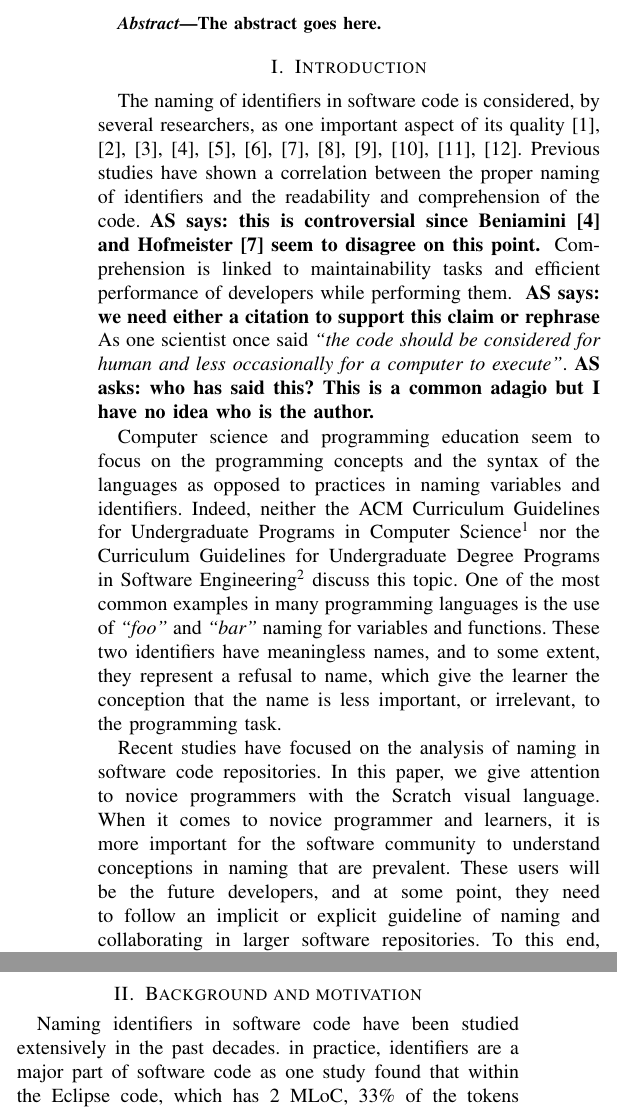
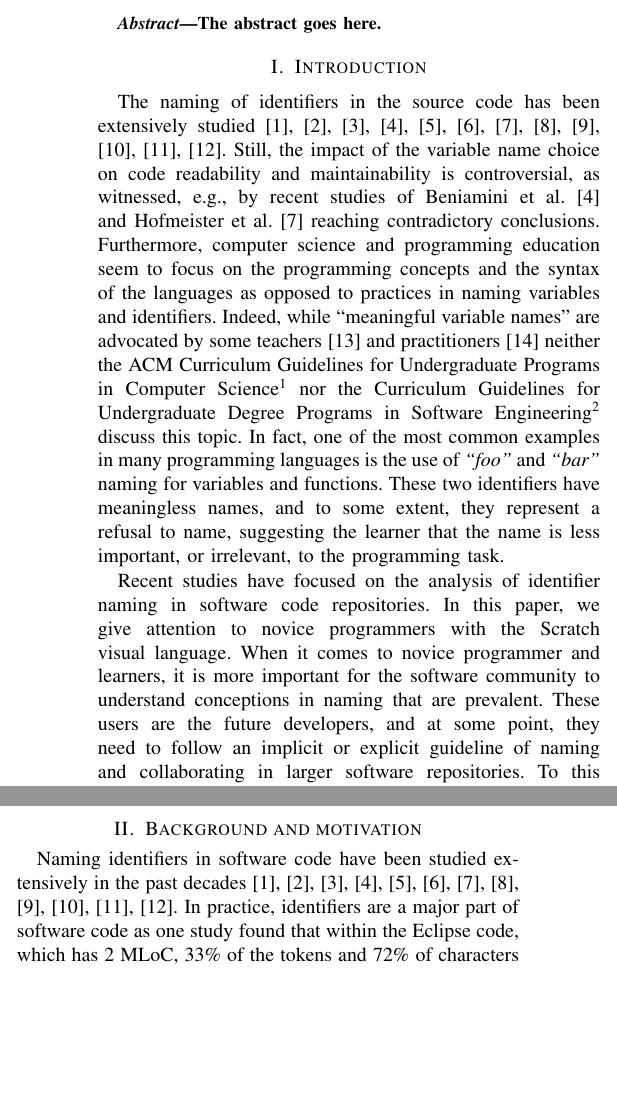
Before and after one commit to Felienne/ScratchVars, a LaTeX paper (Scratch_vars.tex): two parts of the columns of page 1 of 6, joined at a grey line, cut so that both start at the same text, the shorter picture padded with empty space. Compiled offline with pdfLaTeX; a missing font is replaced by an installed copy or a similar font; a LaTeX package or settings file that is missing is left out.

Commit message:
working on the abstract

```diff
--- a/Scratch_vars.tex
+++ b/Scratch_vars.tex
@@ -40,16 +40,22 @@ The abstract goes here.
 
 
 \section{Introduction}
-The naming of identifiers in software code is considered, by several researchers, as one important aspect of its quality~\cite{AmanASK15,AnquetilL98,AvidanF17,Beniamini,ButlerWYS10,CaprileT00,HofmeisterSH17,LawrieMFB07,LunguK13,ScannielloR13,TakangGM96,TramontanaRS14}. Previous studies have shown a correlation between the proper naming of identifiers and the readability and comprehension of the code.\todo{AS says: this is controversial since Beniamini~\cite{Beniamini} and Hofmeister~\cite{HofmeisterSH17} seem to disagree on this point.} Comprehension is linked to maintainability tasks and efficient performance of developers while performing them. \todo{AS says: we need either a citation to support this claim or rephrase} As one scientist once said \quotes{the code should be considered for human and less occasionally for a computer to execute}.\todo{AS asks: who has said this? This is a common adagio but I have no idea who is the author.}
+The naming of identifiers in the source code has been extensively studied~\cite{AmanASK15,AnquetilL98,AvidanF17,Beniamini,ButlerWYS10,CaprileT00,HofmeisterSH17,LawrieMFB07,LunguK13,ScannielloR13,TakangGM96,TramontanaRS14}.
+Still, the impact of the variable name choice on code readability and maintainability is controversial, as witnessed, e.g., by recent studies of Beniamini et al.~\cite{Beniamini} and Hofmeister et al.~\cite{HofmeisterSH17} reaching contradictory conclusions.
+%Comprehension is linked to maintainability tasks and efficient performance of developers while performing them. \todo{AS says: we need either a citation to support this claim or rephrase} As one scientist once said \quotes{the code should be considered for human and less occasionally for a computer to execute}.\todo{AS asks: who has said this? This is a common adagio but I have no idea who is the author.}
+%
+Furthermore, computer science and programming education seem to focus on the programming concepts and the syntax of the languages as opposed to practices in naming variables and identifiers.
+Indeed, while ``meaningful variable names'' are advocated by some teachers~\cite{Kato2016} and practitioners~\cite{Rother} neither the ACM Curriculum Guidelines for Undergraduate Programs in Computer Science\footnote{\url{http://www.acm.org/education/CS2013-final-report.pdf}} nor the Curriculum Guidelines for Undergraduate Degree Programs in Software Engineering\footnote{\url{http://www.acm.org/binaries/content/assets/education/se2014.pdf}} discuss this topic.
+In fact, one of the most common examples in many programming languages is the use of \quotes{foo} and \quotes{bar} naming for variables and functions.
+These two identifiers have meaningless names, and to some extent, they represent a refusal to name, suggesting the learner that the name is less important, or irrelevant, to the programming task.
 
-Computer science and programming education seem to focus on the programming concepts and the syntax of the languages as opposed to practices in naming variables and identifiers.
-Indeed, neither the ACM Curriculum Guidelines for Undergraduate Programs in Computer Science\footnote{\url{http://www.acm.org/education/CS2013-final-report.pdf}} nor the Curriculum Guidelines for Undergraduate Degree Programs in Software Engineering\footnote{\url{http://www.acm.org/binaries/content/assets/education/se2014.pdf}} discuss this topic.
-One of the most common examples in many programming languages is the use of \quotes{foo} and \quotes{bar} naming for variables and functions.
-These two identifiers have meaningless names, and to some extent, they represent a refusal to name, which give the learner the conception that the name is less important, or irrelevant, to the programming task.
-
-Recent studies have focused on the analysis of naming in software code repositories. In this paper, we give attention to novice programmers with the Scratch visual language.
-When it comes to novice programmer and learners, it is more important for the software community to understand conceptions in naming that are prevalent. These users will be the future developers, and at some point, they need to follow an implicit or explicit guideline of naming and collaborating in larger software repositories.
-To this end, we have analyzed 240,000 Scratch projects. Scratch is a block-based visual language that was developed by MIT with the aim of helping young people learn the basic concepts of programming and collaboration. Scratch has recently become very popular among school-age children and introduced as part of the curriculum in some countries as a means to teach programming. Analyzing Scratch programs will give researchers and software engineering community a perspective on naming from learners making their first step in programming and might turn to be the future programmers. In this paper we aim at answering the following research questions: \\
+Recent studies have focused on the analysis of identifier naming in software code repositories.
+In this paper, we give attention to novice programmers with the Scratch visual language.
+When it comes to novice programmer and learners, it is more important for the software community to understand conceptions in naming that are prevalent.
+These users are the future developers, and at some point, they need to follow an implicit or explicit guideline of naming and collaborating in larger software repositories.
+To this end, we have analyzed 240,000 Scratch projects.
+Scratch is a block-based visual language that was developed by MIT with the aim of helping young people learn the basic concepts of programming and collaboration.
+Scratch has recently become very popular among school-age children and introduced as part of the curriculum in some countries as a means to teach programming. Analyzing Scratch programs will give researchers and software engineering community a perspective on naming from learners making their first step in programming and might turn to be the future programmers. In this paper we aim at answering the following research questions: \\
 \begin{description}
 	\item[\textbf{RQ1}] How do Scratch users name variables and procedures?
 	\item[\textbf{(a)}] The length distribution of variable and function identifiers across projects.
```
Also changed, not shown: paper.bib (+29 -0 lines), Scratch_vars.pdf, Scratch_vars.tex (2 more changed lines), 2 other files.
